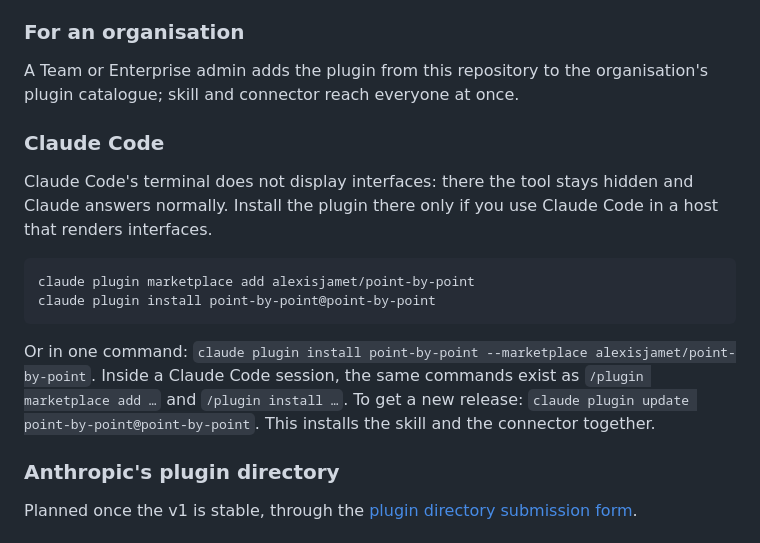
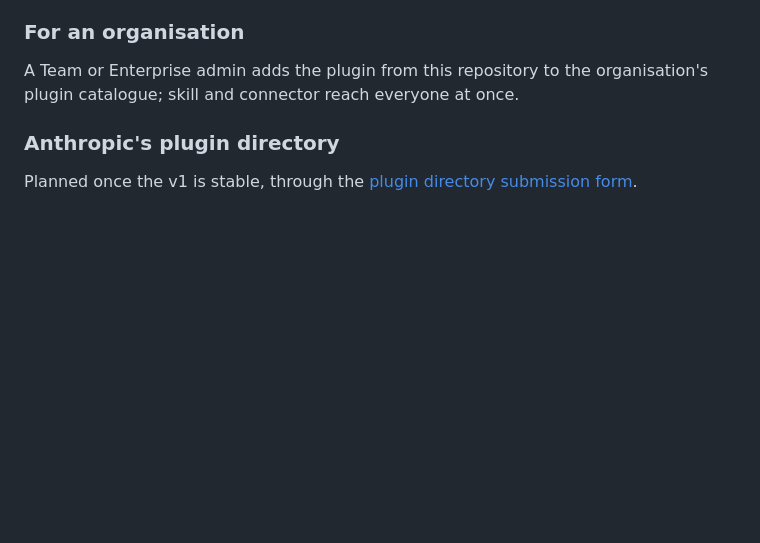
Before and after one commit to alexisjamet/point-by-point, a Markdown page: README.md, the part around the change. Drawn GitHub-style; blank space fills up the shorter version.

Commit message:
README: drop the Claude Code install section
Claude Code's terminal never declares the tool, so installing there does nothing.

Co-Authored-By: Claude Opus 5.5 <noreply@anthropic.com>

````diff
--- a/README.md
+++ b/README.md
@@ -66,21 +66,6 @@ an interface:
 
 A Team or Enterprise admin adds the plugin from this repository to the organisation's plugin
 catalogue; skill and connector reach everyone at once.
-
-### Claude Code
-
-Claude Code's terminal does not display interfaces: there the tool stays hidden and Claude answers
-normally. Install the plugin there only if you use Claude Code in a host that renders interfaces.
-
-```sh
-claude plugin marketplace add alexisjamet/point-by-point
-claude plugin install point-by-point@point-by-point
-```
-
-Or in one command: `claude plugin install point-by-point --marketplace alexisjamet/point-by-point`.
-Inside a Claude Code session, the same commands exist as `/plugin marketplace add …` and
-`/plugin install …`. To get a new release: `claude plugin update point-by-point@point-by-point`.
-This installs the skill and the connector together.
 
 ### Anthropic's plugin directory
 
````
